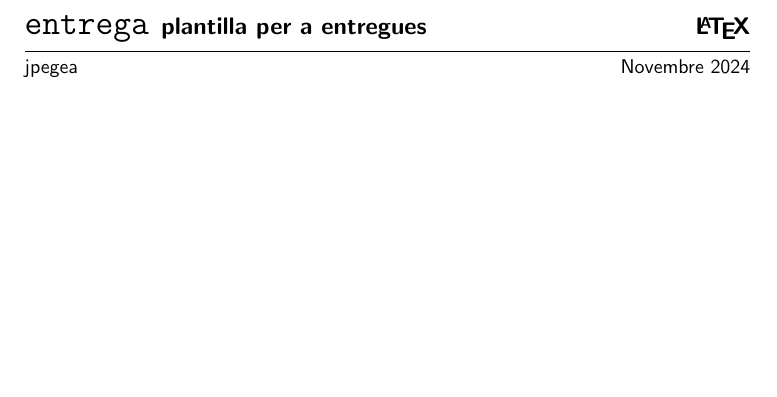
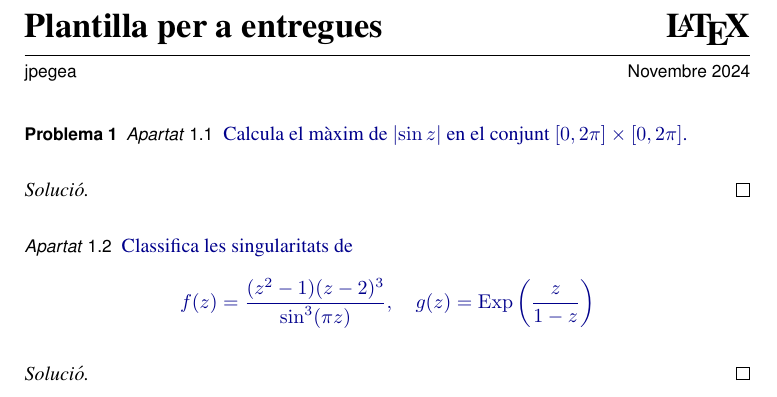
Before and after one commit to jpegea/entrega, a LaTeX document (exemple.tex): part of the page, cut so that both start at the same text, the shorter picture padded with empty space. Compiled offline with pdfLaTeX.

Commit message:
completat el exemple

```diff
--- a/exemple.tex
+++ b/exemple.tex
@@ -5,13 +5,39 @@
 \usepackage{amsmath, amssymb, amsthm}
 \usepackage{graphicx}
 
-\title{\sffamily\texttt{entrega} \large plantilla per a entregues}
+\usepackage[nohelv]{newtxtext}
+\usepackage[scaled=.87]{helvet}
+
+\title{Plantilla per a entregues}
 \author{jpegea}
 \date{Novembre 2024}
+
+\renewcommand\exp{\mathrm{Exp}}
 
 \begin{document}
 
 \maketitle
+
+\begin{probapartat}
+  Calcula el màxim de $\left|\sin z \right|$ en el conjunt
+  $[0, 2\pi] \times [0, 2\pi]$.
+\end{probapartat}
+
+\begin{proof}[Solució]
+\end{proof}
+
+\begin{apartat}
+  Classifica les singularitats de
+  \begin{equation*}
+    f(z) =
+    \frac{(z^2-1)(z-2)^3}{\sin^3(\pi z)}, \quad
+    g(z) =
+    \exp\left( \frac{z}{1-z} \right)
+  \end{equation*}
+\end{apartat}
+
+\begin{proof}[Solució]
+\end{proof}
 
 \end{document}
 
```
